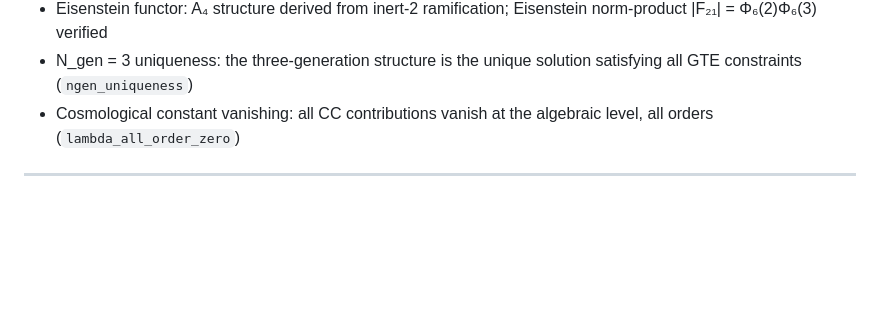
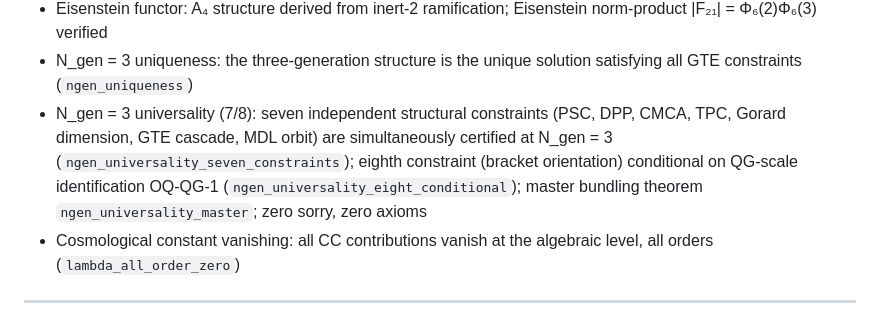
Before and after one commit to novaspivack/ugp-lean, a Markdown page: README.md, the part around the change. Rendered like a GitHub page; blank space fills up the shorter version.

Commit message:
docs: add N_gen universality 7/8 theorem to THEOREMS.md and README
Co-authored-by: Cursor <cursoragent@cursor.com>

```diff
--- a/README.md
+++ b/README.md
@@ -101,6 +101,7 @@ A clean build completes with the standard Mathlib axiom signature `[propext, Cla
 - Golden fiber taxonomy: golden-fiber states at q=7 classified; golden-quadratic arithmetic certified (`golden_fiber_taxonomy_at_q7`)
 - Eisenstein functor: A₄ structure derived from inert-2 ramification; Eisenstein norm-product |F₂₁| = Φ₆(2)Φ₆(3) verified
 - N_gen = 3 uniqueness: the three-generation structure is the unique solution satisfying all GTE constraints (`ngen_uniqueness`)
+- N_gen = 3 universality (7/8): seven independent structural constraints (PSC, DPP, CMCA, TPC, Gorard dimension, GTE cascade, MDL orbit) are simultaneously certified at N_gen = 3 (`ngen_universality_seven_constraints`); eighth constraint (bracket orientation) conditional on QG-scale identification OQ-QG-1 (`ngen_universality_eight_conditional`); master bundling theorem `ngen_universality_master`; zero sorry, zero axioms
 - Cosmological constant vanishing: all CC contributions vanish at the algebraic level, all orders (`lambda_all_order_zero`)
 
 ---
```
Also changed, not shown: docs/THEOREMS.md (+3 -0 lines).
